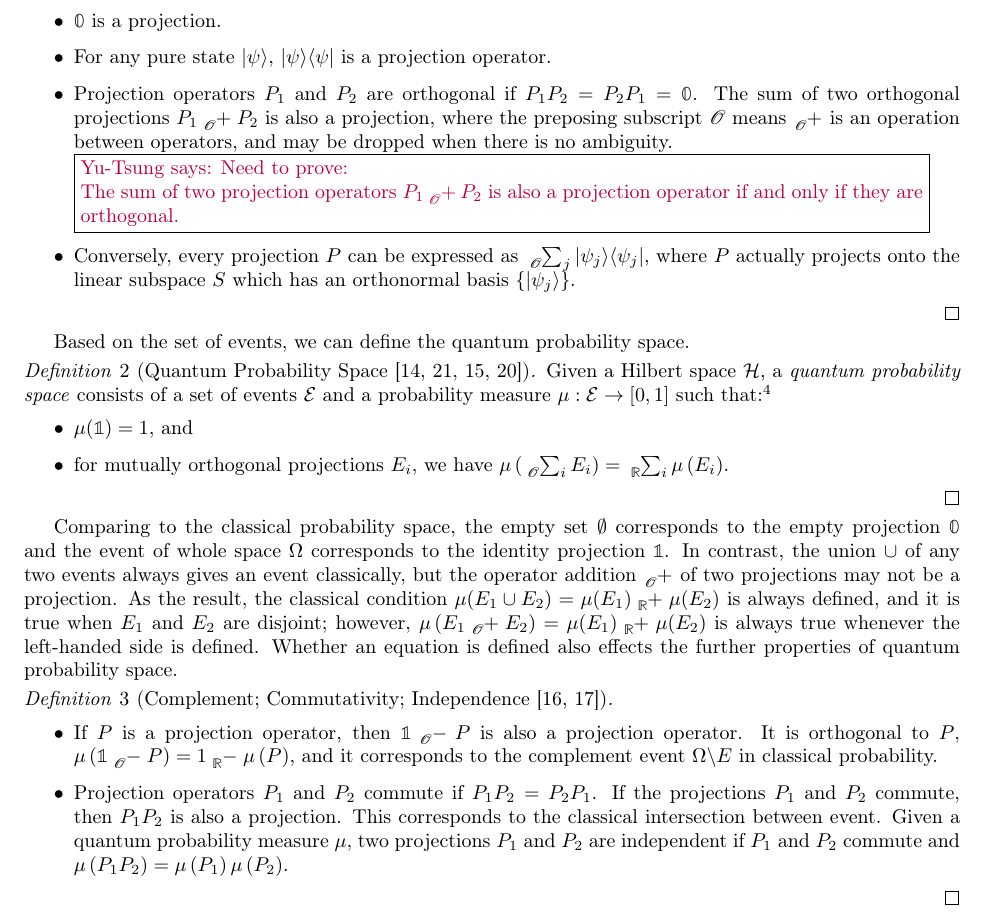
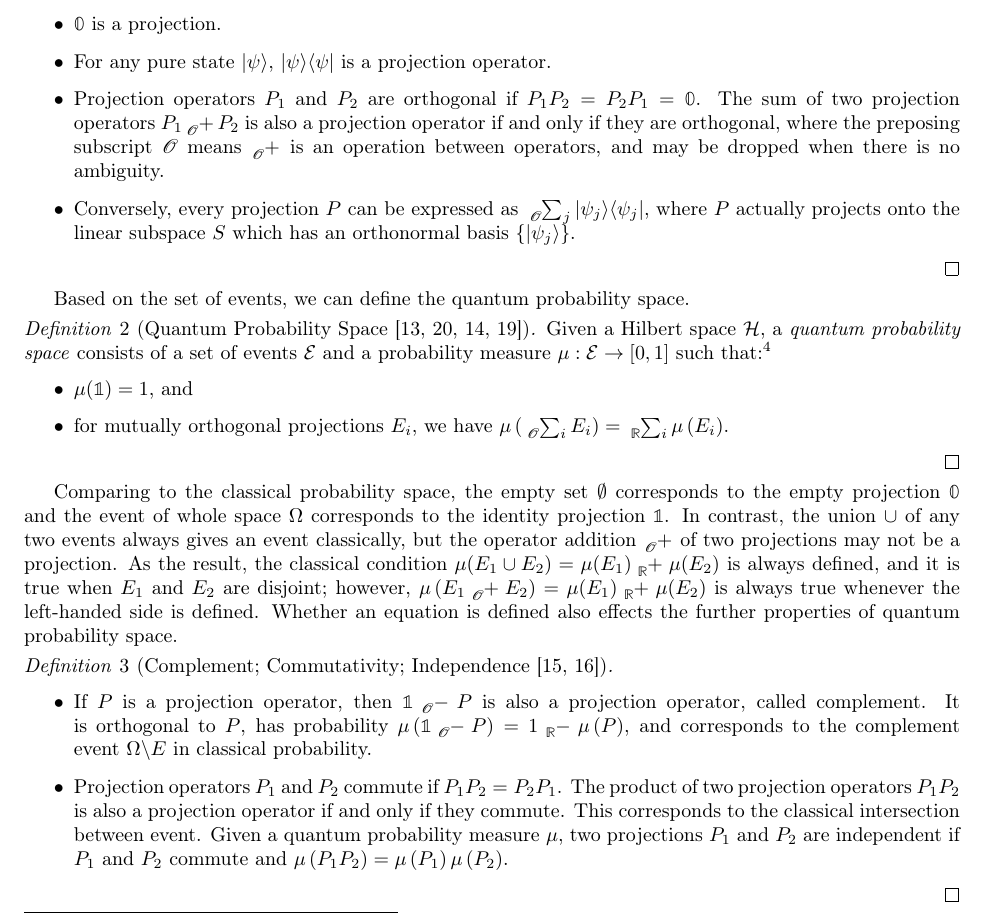
Before and after one commit to yuttai/Contextuality-and-Nonlocality-in-Discrete-Quantum-Theory, a LaTeX document (prob.tex): part of page 5 of 9, cut so that both start at the same text. Compiled offline with pdfLaTeX.

Commit message:
prob.tex small updates. Need to check the quantum independence...

```diff
--- a/prob.tex
+++ b/prob.tex
@@ -912,13 +912,11 @@ emphasize $P^{\dagger} = P$~\cite{Maassen2010}.}
 \item For any pure state~$\ket{\psi}$, $\proj{\psi}$ is a projection
 operator.
 \item Projection operators $P_1$ and $P_2$ are orthogonal if $P_1P_2 =
-  P_2P_1 = \mathbb{0}$. The sum of two orthogonal projections~$P_{1}\tensor*[_{\mathscr{O}}]{+}{}P_{2}$
-is also a projection, where the preposing subscript $\mathscr{O}$
+  P_2P_1 = \mathbb{0}$. The sum of two projection operators~$P_{1}\tensor*[_{\mathscr{O}}]{+}{}P_{2}$
+is also a projection operator if and only if they are orthogonal,
+where the preposing subscript $\mathscr{O}$
 means $\tensor*[_{\mathscr{O}}]{+}{}$ is an operation between operators,
-and may be dropped when there is no ambiguity. \\
-\yutsung{Need to prove: \\
-The sum of two projection operators~$P_{1}\tensor*[_{\mathscr{O}}]{+}{}P_{2}$
-is also a projection operator if and only if they are orthogonal.}
+and may be dropped when there is no ambiguity.
 \item Conversely, every projection~$P$ can be expressed as
 $\tensor*[_{\mathscr{O}}]{\sum}{_j}\proj{\psi_{j}}$,
 where $P$ actually projects onto the linear subspace~$S$ which
@@ -963,12 +961,13 @@ space.
 Independence~\cite{peres1995quantum,Griffiths2003}]~
 \begin{itemize}
 \item If $P$ is a projection operator, then $\mathbb{1}\tensor*[_{\mathscr{O}}]{-}{}P$
-is also a projection operator. It is orthogonal to $P$, $\mu\left(\mathbb{1}\tensor*[_{\mathscr{O}}]{-}{}P\right)=1\tensor*[_{\mathbb{R}}]{-}{}\mu\left(P\right)$,
-and it corresponds to the complement event~$\Omega\backslash E$
+is also a projection operator, called complement. It is orthogonal to $P$, has
+probability~$\mu\left(\mathbb{1}\tensor*[_{\mathscr{O}}]{-}{}P\right)=1\tensor*[_{\mathbb{R}}]{-}{}\mu\left(P\right)$,
+and corresponds to the complement event~$\Omega\backslash E$
 in classical probability.
 \item Projection operators $P_{1}$ and $P_{2}$ commute if $P_{1}P_{2}=P_{2}P_{1}$.
-If the projections $P_{1}$ and $P_{2}$ commute, then $P_{1}P_{2}$
-is also a projection. This corresponds to the classical intersection
+The product of two projection operators~$P_{1}P_{2}$ is also a projection
+operator if and only if they commute. This corresponds to the classical intersection
 between event. Given a quantum probability measure $\mu$, two projections
 $P_{1}$ and $P_{2}$ are independent if $P_{1}$ and $P_{2}$ commute
 and $\mu\left(P_{1}P_{2}\right)=\mu\left(P_{1}\right)\mu\left(P_{2}\right)$.
```
Also changed, not shown: discreteGBKS.bib (+17 -9 lines), prob.pdf, prob.tex (4 more changed lines).
